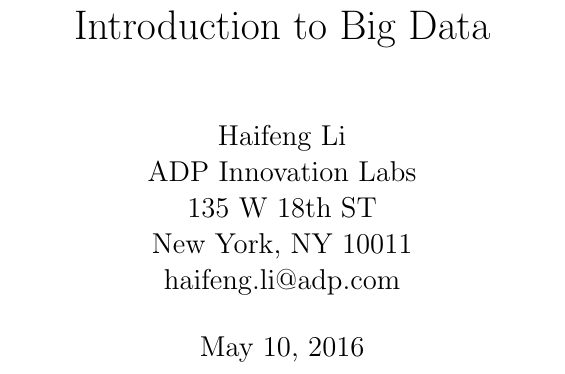
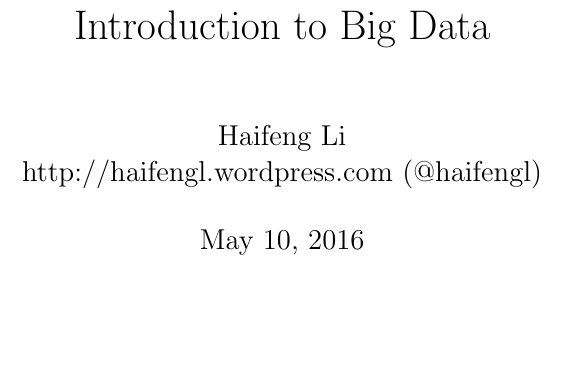
Before and after one commit to haifengl/bigdata, a LaTeX thesis (bigdata.tex): part of page 1 of 173, cut so that both start at the same text, the shorter picture padded with empty space. Compiled offline with pdfLaTeX.

Commit message:
update address

```diff
--- a/bigdata.tex
+++ b/bigdata.tex
@@ -56,8 +56,7 @@
 
 \title{Introduction to Big Data}
 
-\author{Haifeng Li\\ADP Innovation Labs\\135 W 18th ST\\New York, NY 10011\\haifeng.li@adp.com}
-%\affiliation{ADP Innovation Labs}
+\author{Haifeng Li\\http://haifengl.wordpress.com (@haifengl)}
 
 %\dedication{To Karl}
 
```
